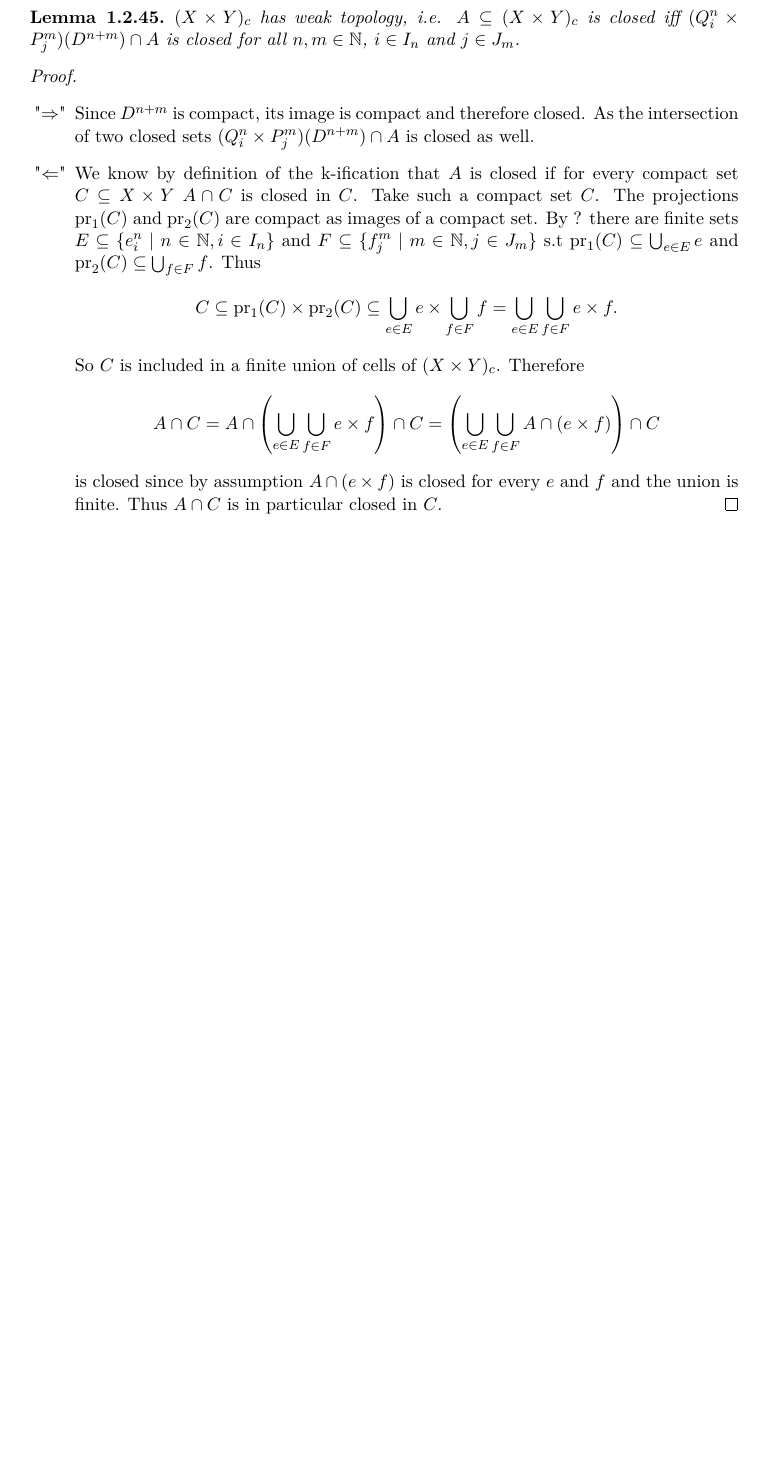
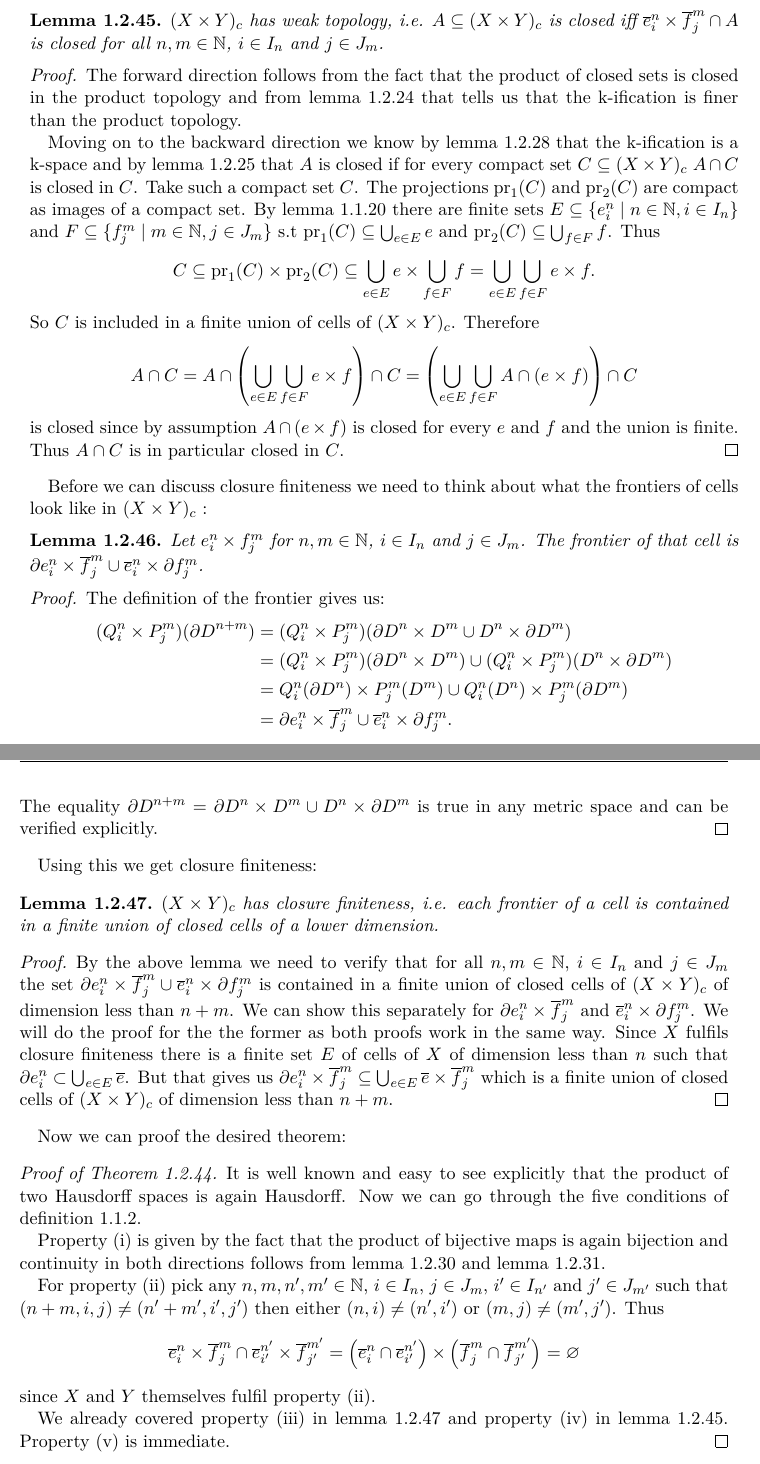
Before and after one commit to scholzhannah/CWComplexes, a LaTeX thesis (Latex/Thesis/thesis.tex, which reads Latex/Thesis/chapter_mathematics/section_constructions/subsection_product/subsubsection_product.tex, Latex/Thesis/thesis_macros.tex): part of page 22 of 27 before the commit and two parts of pages 22 and 23 of 29 after it, the two joined at a grey line, cut so that both start at the same text, the shorter picture padded with empty space. Compiled offline with pdfLaTeX.

Commit message:
finished section on construction of product

```diff
--- a/Latex/Thesis/chapter_mathematics/section_constructions/subsection_product/subsubsection_product.tex
+++ b/Latex/Thesis/chapter_mathematics/section_constructions/subsection_product/subsubsection_product.tex
@@ -10,24 +13,69 @@ We want to show:
+Let us first show that the issue that occurred with the counterexample in an earlier section in lemma \ref{lem:proofofcounter} works out here:
+
+\begin{lem}\label{lem:weaktopologyproduct}
+    $(X \times Y)_c$ has weak topology,
+    i.e. $A \subseteq (X \times Y)_c$ is closed iff $\closedCell{n}{i} \times \closedCellf{m}{j} \cap A$ is closed for all $n, m \in \bN$, $i \in I_n$ and $j \in J_m$.
 \end{lem}
+\begin{proof}
+    The forward direction follows from the fact that the product of closed sets is closed in the product topology and from lemma \ref{lem:finertopology} that tells us that the k-ification is finer than the product topology.
 
-This needs to be fixed! See lean code!
+    Moving on to the backward direction we know by lemma \ref{lem:kificationkspace} that the k-ification is a k-space and by lemma \ref{lem:closediffinkification} that $A$ is closed if for every compact set $C \subseteq (X \times Y)_c$ $A \cap C$ is closed in $C$.
+    Take such a compact set $C$.
+    The projections $\pr{1}{C}$ and $\pr{2}{C}$ are compact as images of a compact set.
+    By lemma \ref{lem:compactintersectsonlyfinite} there are finite sets $E \subseteq \{e_i^n \mid n \in \bN, i \in I_n \}$ and $F \subseteq \{f_j^m \mid m \in \bN, j \in J_m \}$ s.t $\pr{1}{C} \subseteq \bigcup_{e \in E} e$ and $\pr{2}{C} \subseteq \bigcup_{f \in F} f$.
+    Thus
+    \[C \subseteq \pr{1}{C} \times \pr{2}{C} \subseteq \bigcup_{e \in E} e \times \bigcup_{f \in F} f = \bigcup_{e \in E} \bigcup_{f \in F} e \times f.\]
+    So $C$ is included in a finite union of cells of $(X \times Y)_c$.
+    Therefore
+    \[A \cap C = A \cap \left (\bigcup_{e \in E} \bigcup_{f \in F} e \times f \right )\cap C = \left (\bigcup_{e \in E} \bigcup_{f \in F} A \cap (e \times f)\right ) \cap C\]
+    is closed since by assumption $A \cap (e \times f)$ is closed for every $e$ and $f$ and the union is finite. Thus $A \cap C$ is in particular closed in $C$.
+\end{proof}
+
+Before we can discuss closure finiteness we need to think about what the frontiers of cells look like in $(X \times Y)_c$ :
 
 \begin{lem}
-    $(X \times Y)_c$ has weak topology,
-    i.e. $A \subseteq (X \times Y)_c$ is closed iff $(Q_i^n \times P_j^m)(D^{n + m}) \cap A$ is closed for all $n, m \in \bN$, $i \in I_n$ and $j \in J_m$.
+    Let $\openCell{n}{i} \times \openCellf{m}{j}$ for $n, m \in \bN$, $i \in I_n$ and $j \in J_m$.
+    The frontier of that cell is $\cellFrontier{n}{i} \times \closedCellf{m}{j} \cup \closedCell{n}{i} \times \cellFrontierf{m}{j}$.
 \end{lem}
-\begin{proof}~
-    \begin{enumerate}
-        \item["$\Rightarrow$"] Since $D^{n + m}$ is compact, its image is compact and therefore closed. As the intersection of two closed sets $(Q_i^n \times P_j^m)(D^{n + m}) \cap A$ is closed as well.
-        \item["$\Leftarrow$"] We know by definition of the k-ification that $A$ is closed if for every compact set $C \subseteq X \times Y$ $A \cap C$ is closed in $C$.
-        Take such a compact set $C$.
-        The projections $\pr{1}{C}$ and $\pr{2}{C}$ are compact as images of a compact set.
-        By ? there are finite sets $E \subseteq \{e_i^n \mid n \in \bN, i \in I_n \}$ and $F \subseteq \{f_j^m \mid m \in \bN, j \in J_m \}$ s.t $\pr{1}{C} \subseteq \bigcup_{e \in E} e$ and $\pr{2}{C} \subseteq \bigcup_{f \in F} f$.
-        Thus
-        \[C \subseteq \pr{1}{C} \times \pr{2}{C} \subseteq \bigcup_{e \in E} e \times \bigcup_{f \in F} f = \bigcup_{e \in E} \bigcup_{f \in F} e \times f.\]
-        So $C$ is included in a finite union of cells of $(X \times Y)_c$.
-        Therefore
-        \[A \cap C = A \cap \left (\bigcup_{e \in E} \bigcup_{f \in F} e \times f \right )\cap C = \left (\bigcup_{e \in E} \bigcup_{f \in F} A \cap (e \times f)\right ) \cap C\]
-        is closed since by assumption $A \cap (e \times f)$ is closed for every $e$ and $f$ and the union is finite. Thus $A \cap C$ is in particular closed in $C$.
-    \qedhere
-    \end{enumerate}
+\begin{proof}
+    The definition of the frontier gives us:
+    \begin{equation*}
+        \begin{split}
+            (Q_i^n \times P_j^m) (\boundary D^{n + m}) &=  (Q_i^n \times P_j^m) (\boundary D^n \times D^m \cup D^n \times \boundary D^m) \\
+            &= (Q_i^n \times P_j^m) (\boundary D^n \times D^m) \cup (Q_i^n \times P_j^m) (D^n \times \boundary D^m) \\
+            &= Q_i^n(\boundary D^n) \times P_j^m(D^m) \cup Q_i^n (D^n) \times P_j^m (\boundary D^m) \\
+            &= \cellFrontier{n}{i} \times \closedCellf{m}{j} \cup \closedCell{n}{i} \times \cellFrontierf{m}{j}.
+        \end{split}
+    \end{equation*}
+    The equality $\boundary D^{n + m} = \boundary D^n \times D^m \cup D^n \times \boundary D^m$ is true in any metric space and can be verified explicitly.
 \end{proof}
+
+Using this we get closure finiteness:
+
+\begin{lem}\label{lem:closurefiniteproduct}
+    $(X \times Y)_c$ has closure finiteness, i.e. each frontier of a cell is contained in a finite union of closed cells of a lower dimension.
+\end{lem}
+\begin{proof}
+    By the above lemma we need to verify that for all $n, m \in \bN$, $i \in I_n$ and $j \in J_m$ the set $\cellFrontier{n}{i} \times \closedCellf{m}{j} \cup \closedCell{n}{i} \times \cellFrontierf{m}{j}$ is contained in a finite union of closed cells of $(X \times Y)_c$ of dimension less than $n + m$.
+    We can show this separately for $\cellFrontier{n}{i} \times \closedCellf{m}{j}$ and $\closedCell{n}{i} \times \cellFrontierf{m}{j}$.
+    We will do the proof for the the former as both proofs work in the same way.
+    Since $X$ fulfils closure finiteness there is a finite set $E$ of cells of $X$ of dimension less than $n$ such that $\cellFrontier{n}{i} \subset \bigcup_{e \in E}\closure{e}$.
+    But that gives us $\cellFrontier{n}{i} \times \closedCellf{m}{j} \subseteq \bigcup_{e \in E}\closure{e} \times \closedCellf{m}{j}$ which is a finite union of closed cells of $(X \times Y)_c$ of dimension less than $n + m$.
+\end{proof}
+
+Now we can proof the desired theorem:
+
+\begin{proof}[Proof of Theorem \ref{thm:productcw}]
+    It is well known and easy to see explicitly that the product of two Hausdorff spaces is again Hausdorff.
+    Now we can go through the five conditions of definition \ref{defi:CWComplex2}.
+
+    Property (i) is given by the fact that the product of bijective maps is again bijection and continuity in both directions follows from lemma \ref{lem:continuousfromkification} and lemma \ref{lem:continuoustokification}.
+
+    For property (ii) pick any $n, m, n', m' \in \bN$, $i \in I_n$, $j \in J_m$, $i' \in I_{n'}$ and $j' \in J_{m'}$ such that $(n + m, i, j) \ne (n' + m', i', j')$ then either $(n, i) \ne (n', i')$ or $(m, j) \ne (m', j')$.
+    Thus
+    \[\closedCell{n}{i} \times \closedCellf{m}{j} \cap \closedCell{n'}{i'} \times \closedCellf{m'}{j'} = \left (\closedCell{n}{i} \cap \closedCell{n'}{i'} \right ) \times \left ( \closedCellf{m}{j} \cap \closedCellf{m'}{j'} \right ) = \varnothing\]
+    since $X$ and $Y$ themselves fulfil property (ii).
+
+    We already covered property (iii) in lemma \ref{lem:closurefiniteproduct} and property (iv) in lemma \ref{lem:weaktopologyproduct}.
+    Property (v) is immediate.
+\end{proof}
--- a/Latex/Thesis/thesis_macros.tex
+++ b/Latex/Thesis/thesis_macros.tex
@@ -38,5 +38,8 @@
 \newcommand{\closedCell}[2]{\closure{e}_{#2}^{#1}} %closed n-cell
 \newcommand{\openCell}[2]{e_{#2}^{#1}} %open n-cell
 \newcommand{\cellFrontier}[2]{\partial e_{#2}^{#1}} %edge n-cell
+\newcommand{\closedCellf}[2]{\closure{f}_{#2}^{#1}} %closed n-cell
+\newcommand{\openCellf}[2]{f_{#2}^{#1}} %open n-cell
+\newcommand{\cellFrontierf}[2]{\partial f_{#2}^{#1}} %edge n-cell
 \newcommand{\norm}[1]{\left\lVert#1\right\rVert} %norm
 \newcommand{\maximum}[2]{\text{max}(#1, #2)} %maximum
```
Also changed, not shown: Latex/Thesis/chapter_mathematics/section_constructions/subsection_product/subsubsection_counterexample.tex (+1 -1 lines), Latex/Thesis/chapter_mathematics/section_constructions/subsection_product/subsubsection_kification.tex (+2 -2 lines), Latex/Thesis/thesis.pdf, Latex/Thesis/chapter_mathematics/section_constructions/subsection_product/subsubsection_product.tex (9 more changed lines).
